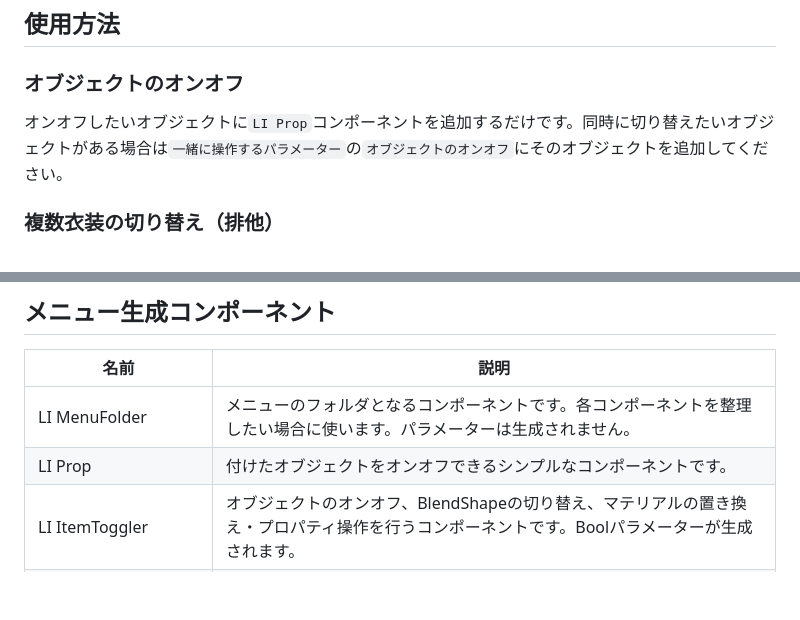
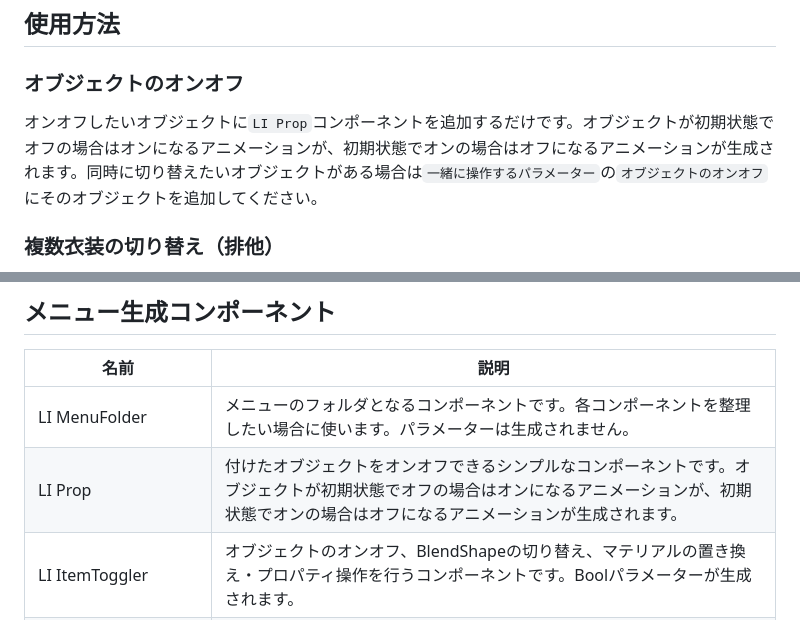
Before and after one commit to lilxyzw/lilycalInventory, a Markdown page: README.md, 2 parts joined by grey strips. Drawn GitHub-style; blank space fills up the shorter version.

Commit message:
docs: update information for prop

```diff
--- a/README.md
+++ b/README.md
@@ -28,7 +28,7 @@ https://github.com/lilxyzw/lilycalInventory.git
 
 ### オブジェクトのオンオフ
 
-オンオフしたいオブジェクトに`LI Prop`コンポーネントを追加するだけです。同時に切り替えたいオブジェクトがある場合は`一緒に操作するパラメーター`の`オブジェクトのオンオフ`にそのオブジェクトを追加してください。
+オンオフしたいオブジェクトに`LI Prop`コンポーネントを追加するだけです。オブジェクトが初期状態でオフの場合はオンになるアニメーションが、初期状態でオンの場合はオフになるアニメーションが生成されます。同時に切り替えたいオブジェクトがある場合は`一緒に操作するパラメーター`の`オブジェクトのオンオフ`にそのオブジェクトを追加してください。
 
 ### 複数衣装の切り替え（排他）
 
@@ -73,7 +73,7 @@ lilToonの場合はPrefabsフォルダ内のLightChangerをアバターに追加
 |名前|説明|
 |-|-|
 |LI MenuFolder|メニューのフォルダとなるコンポーネントです。各コンポーネントを整理したい場合に使います。パラメーターは生成されません。|
-|LI Prop|付けたオブジェクトをオンオフできるシンプルなコンポーネントです。|
+|LI Prop|付けたオブジェクトをオンオフできるシンプルなコンポーネントです。オブジェクトが初期状態でオフの場合はオンになるアニメーションが、初期状態でオンの場合はオフになるアニメーションが生成されます。|
 |LI ItemToggler|オブジェクトのオンオフ、BlendShapeの切り替え、マテリアルの置き換え・プロパティ操作を行うコンポーネントです。Boolパラメーターが生成されます。|
 |LI CostumeChanger|複数衣装の着替えを想定したコンポーネントで、排他的に動作します。各衣装でItemTogglerと同じような操作ができます。Intパラメーターが生成されます。|
 |LI SmoothChanger|アバターの明るさ調整や体型調整を想定したコンポーネントです。無段階でオブジェクトの操作ができます。Floatパラメーターが生成されます。|
```
